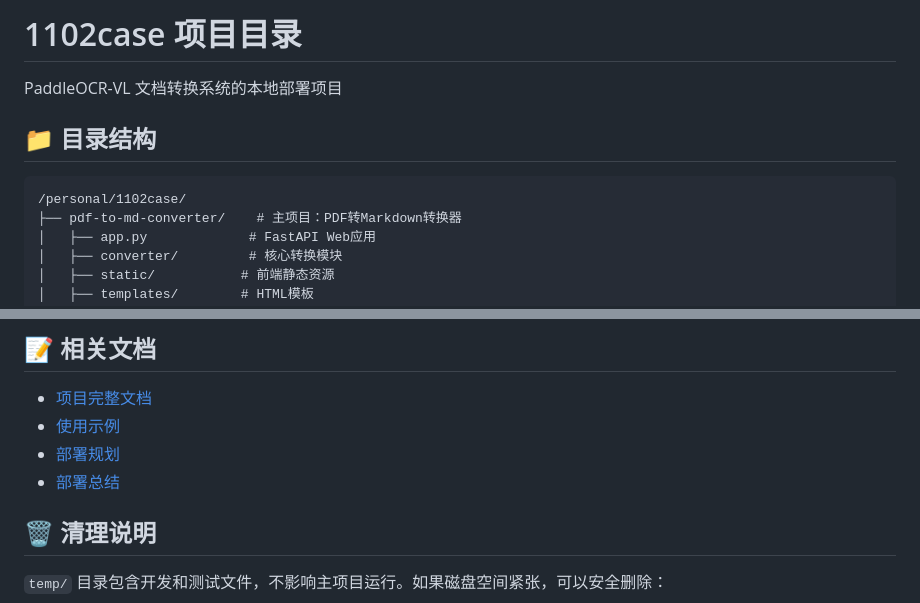
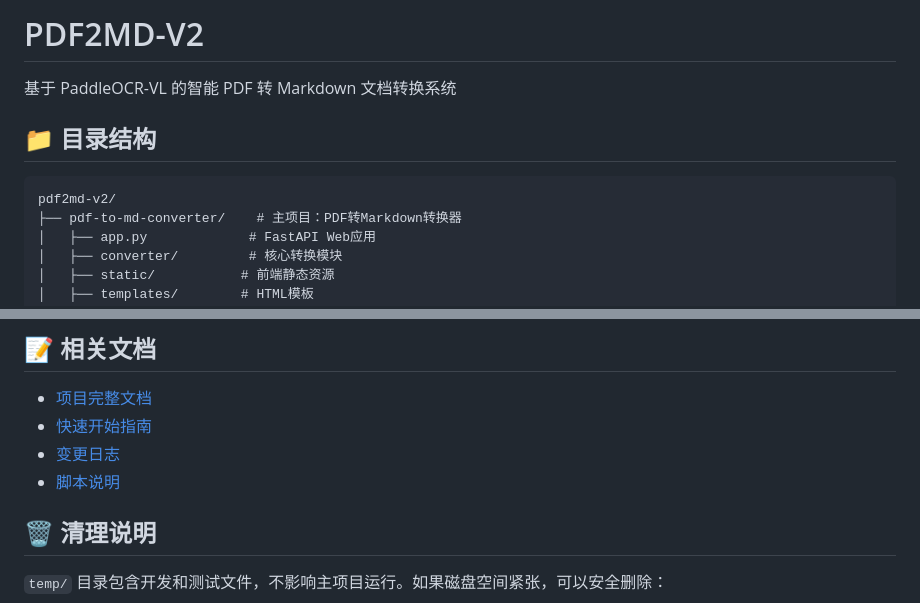
Before and after one commit to Coldplay-now/pdf2md-v2, a Markdown page: README.md, 2 parts joined by grey strips. GitHub-like rendering.

Commit message:
更新README：项目名称改为PDF2MD-V2
- 项目标题从 '1102case' 改为 'PDF2MD-V2'
- 优化项目描述
- 更新目录结构路径
- 更新相关文档链接

````diff
--- a/README.md
+++ b/README.md
@@ -1,11 +1,11 @@
-# 1102case 项目目录
+# PDF2MD-V2
 
-PaddleOCR-VL 文档转换系统的本地部署项目
+基于 PaddleOCR-VL 的智能 PDF 转 Markdown 文档转换系统
 
 ## 📁 目录结构
 
 ```
-/personal/1102case/
+pdf2md-v2/
 ├── pdf-to-md-converter/    # 主项目：PDF转Markdown转换器
 │   ├── app.py             # FastAPI Web应用
 │   ├── converter/         # 核心转换模块
@@ -106,9 +106,9 @@ bash restart.sh
 ## 📝 相关文档
 
 - [项目完整文档](pdf-to-md-converter/README.md)
-- [使用示例](pdf-to-md-converter/USAGE_EXAMPLES.md)
-- [部署规划](PaddleOCR本地部署规划.md)
-- [部署总结](部署完成总结.md)
+- [快速开始指南](pdf-to-md-converter/QUICKSTART.md)
+- [变更日志](pdf-to-md-converter/CHANGELOG.md)
+- [脚本说明](pdf-to-md-converter/SCRIPTS_README.md)
 
 ## 🗑️ 清理说明
 
````
